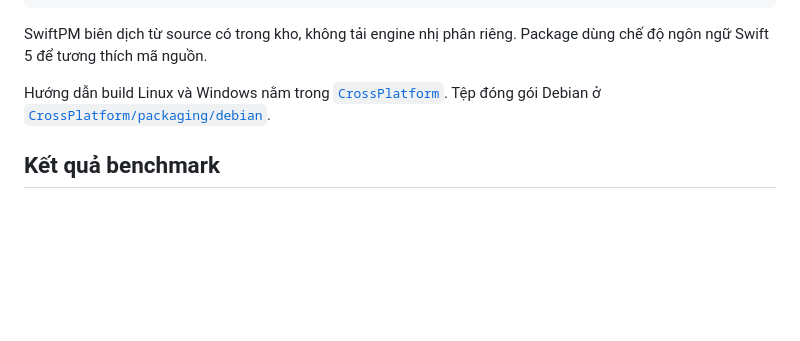
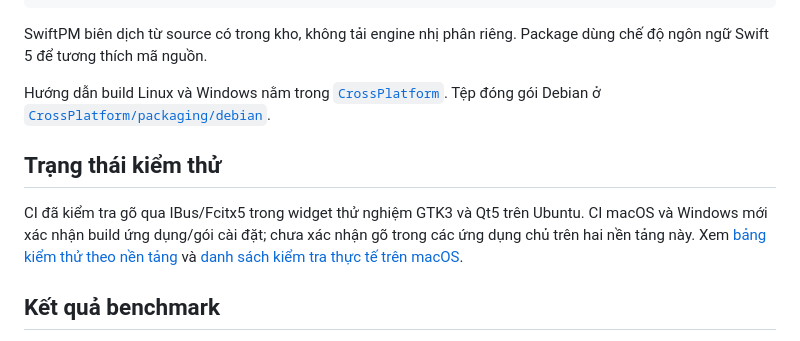
Before and after one commit to stevedat/VieLotus-IM, a Markdown page: README.vi.md, the part around the change. GitHub-like rendering; blank space fills up the shorter version.

Commit message:
docs: publish platform test status

```diff
--- a/README.vi.md
+++ b/README.vi.md
@@ -29,6 +29,10 @@ SwiftPM biên dịch từ source có trong kho, không tải engine nhị phân
 
 Hướng dẫn build Linux và Windows nằm trong [`CrossPlatform`](CrossPlatform/). Tệp đóng gói Debian ở [`CrossPlatform/packaging/debian`](CrossPlatform/packaging/debian/).
 
+## Trạng thái kiểm thử
+
+CI đã kiểm tra gõ qua IBus/Fcitx5 trong widget thử nghiệm GTK3 và Qt5 trên Ubuntu. CI macOS và Windows mới xác nhận build ứng dụng/gói cài đặt; chưa xác nhận gõ trong các ứng dụng chủ trên hai nền tảng này. Xem [bảng kiểm thử theo nền tảng](docs/TEST_STATUS.md) và [danh sách kiểm tra thực tế trên macOS](docs/FIELD_TEST_CHECKLIST.md).
+
 ## Kết quả benchmark
 
 Đo ngày 14/11/2026 trên source snapshot đi kèm README bằng `swift run VieLotusCLI --benchmark --json`:
```
Also changed, not shown: README.md (+4 -0 lines), docs/TEST_STATUS.md (added, +25 -0 lines).
